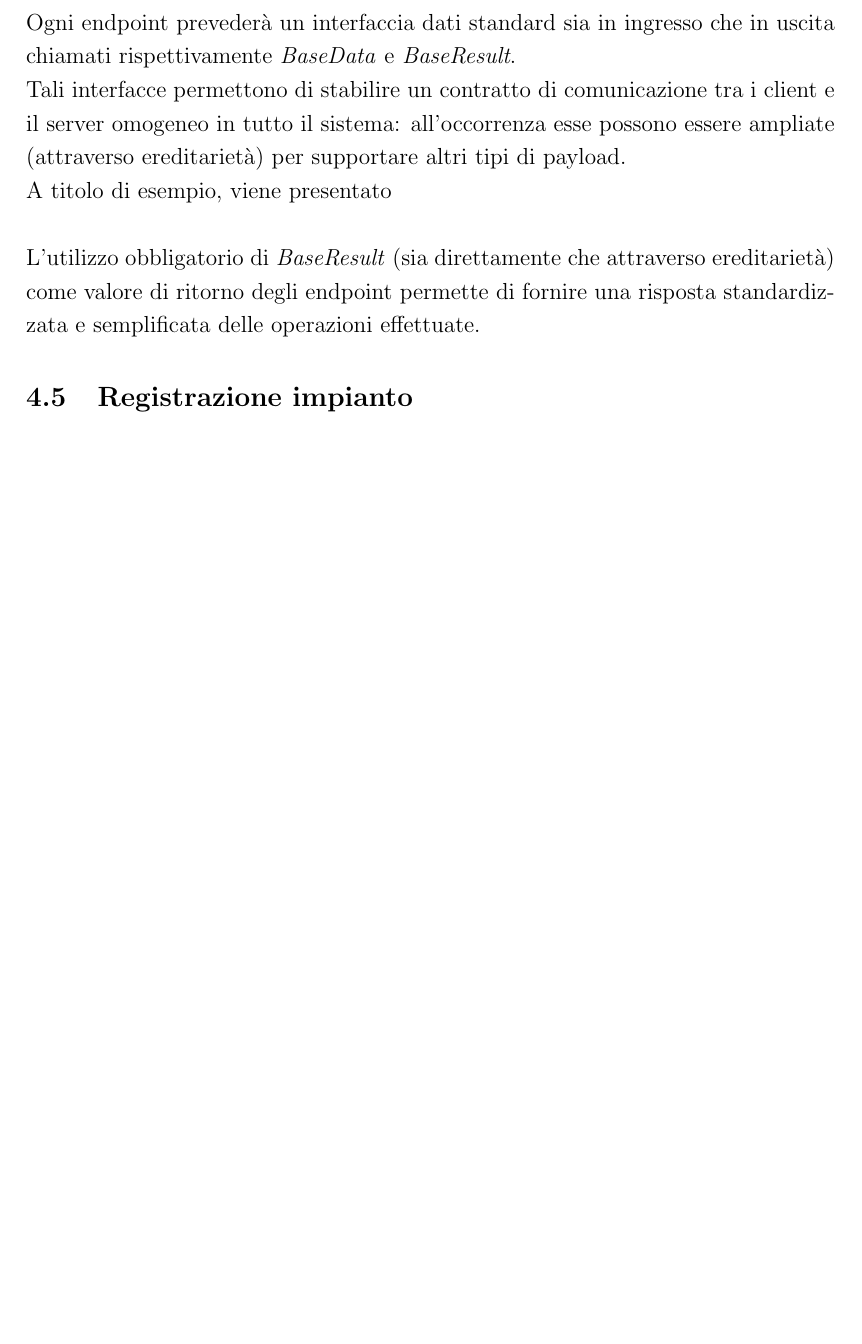
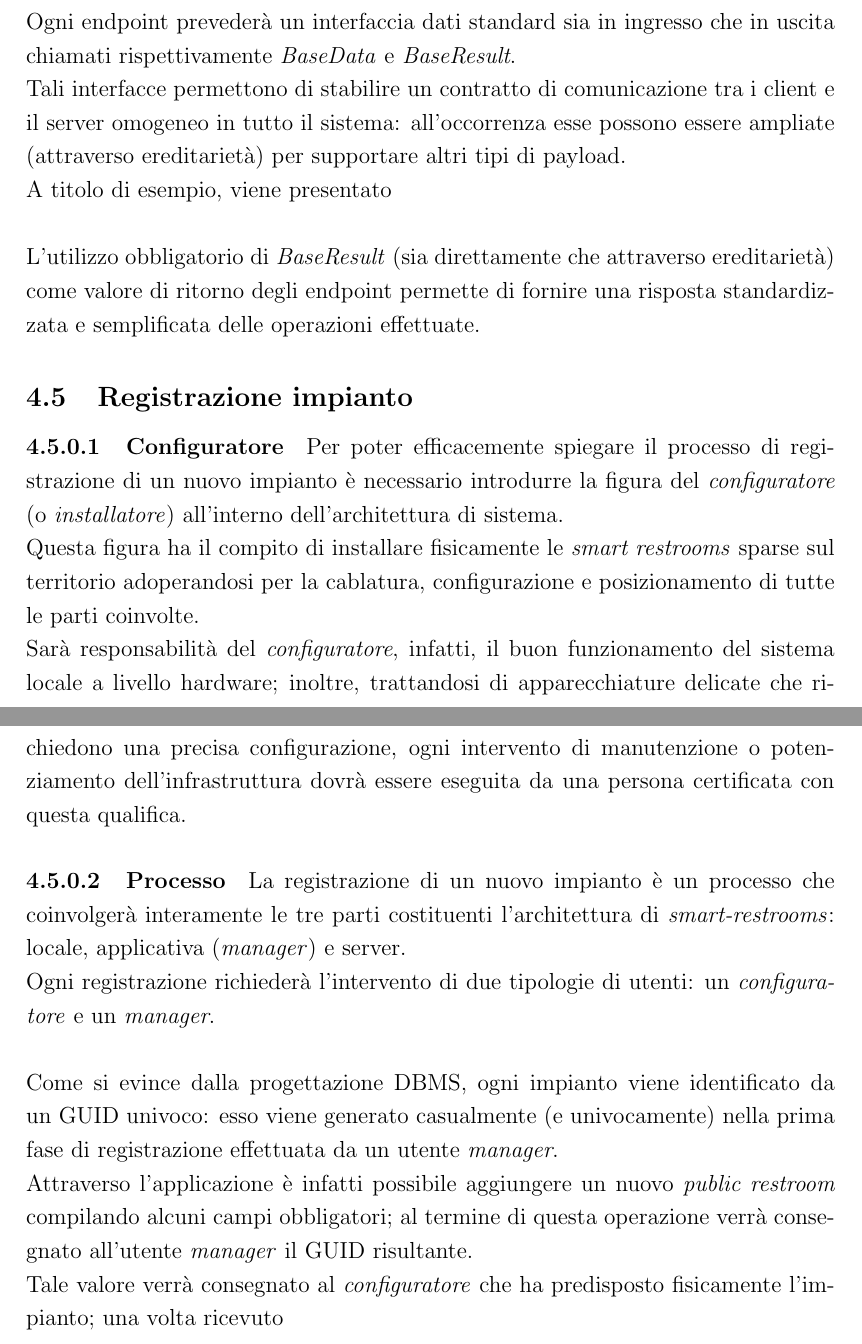
Before and after one commit to Luxor001/sctm1617-smart-public-restroom, a LaTeX document (report/report.tex): part of page 27 of 34 before the commit and two parts of pages 27 and 28 of 36 after it, the two joined at a grey line, cut so that both start at the same text, the shorter picture padded with empty space. Compiled offline with pdfLaTeX.

Commit message:
Alcuni progressi sulla sezione di progettazione. raggiunti (e superate) le 12000 battute richieste

```diff
--- a/report/report.tex
+++ b/report/report.tex
@@ -386,3 +387,12 @@ A titolo di esempio, viene presentato \\\\%\textit{} :
 %TODO aggiungere uml di getRestroomsData che deriva da baseresult!
 L'utilizzo obbligatorio di \textit{BaseResult} (sia direttamente che attraverso ereditarietà) come valore di ritorno degli endpoint permette di fornire una risposta standardizzata e semplificata delle operazioni effettuate.
 \subsection{Registrazione impianto}
+\paragraph{Configuratore} Per poter efficacemente spiegare il processo di registrazione di un nuovo impianto è necessario introdurre la figura del \textit{configuratore} (o \textit{installatore}) all'interno dell'architettura di sistema.\\
+Questa figura ha il compito di installare fisicamente le \textit{smart restrooms} sparse sul territorio adoperandosi per la cablatura, configurazione e posizionamento di tutte le parti coinvolte.\\
+Sarà responsabilità del \textit{configuratore}, infatti, il buon funzionamento del sistema locale a livello hardware; inoltre, trattandosi di apparecchiature delicate che richiedono una precisa configurazione, ogni intervento di manutenzione o potenziamento dell'infrastruttura dovrà essere eseguita da una persona certificata con questa qualifica.
+\paragraph{Processo}
+La registrazione di un nuovo impianto è un processo che coinvolgerà interamente le tre parti costituenti l'architettura di \textit{smart-restrooms}: locale, applicativa (\textit{manager}) e server.\\
+Ogni registrazione richiederà l'intervento di due tipologie di utenti: un \textit{configuratore} e un \textit{manager}.\\\\
+Come si evince dalla progettazione DBMS, ogni impianto viene identificato da un GUID univoco: esso viene generato casualmente (e univocamente) nella prima fase di registrazione effettuata da un utente \textit{manager}.\\
+Attraverso l'applicazione è infatti possibile aggiungere un nuovo \textit{public restroom} compilando alcuni campi obbligatori; al termine di questa operazione verrà consegnato all'utente \textit{manager} il GUID risultante.\\
+Tale valore verrà consegnato al \textit{configuratore} che ha predisposto fisicamente l'impianto; una volta ricevuto
@@ -389,3 +403,5 @@ L'utilizzo obbligatorio di \textit{BaseResult} (sia direttamente che attraverso
+\end{figure}
+
 \newpage
 %----------------------------------------------------------------------------------------
 %	IMPLEMENTAZIONE
```
Also changed, not shown: report/img/activity_registration.png (added), report/report.tex (9 more changed lines), 2 other files.
